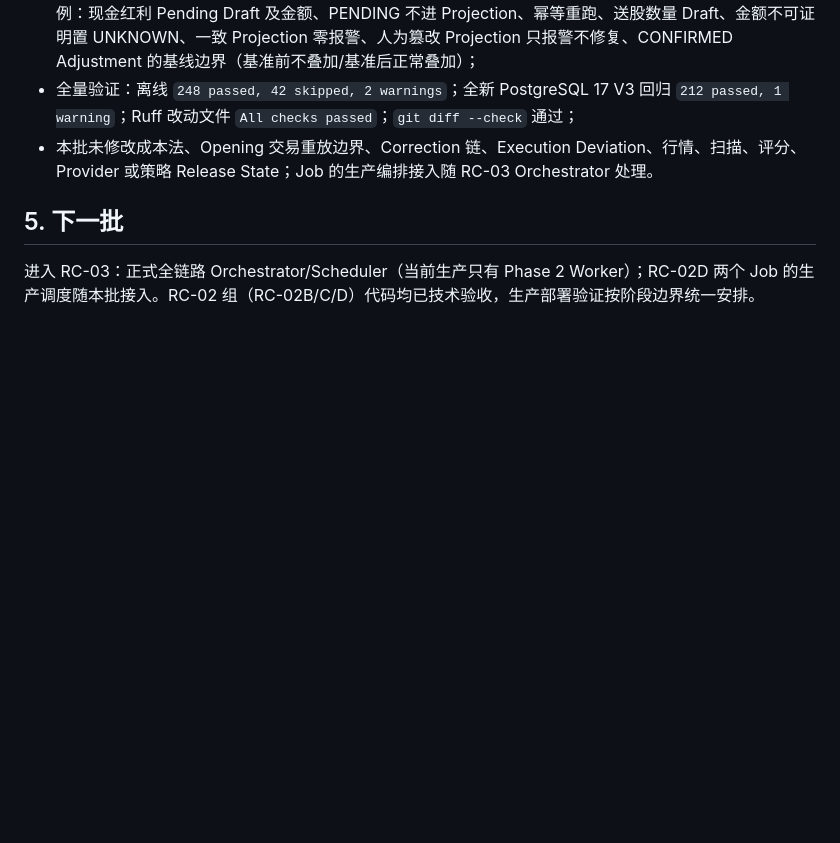
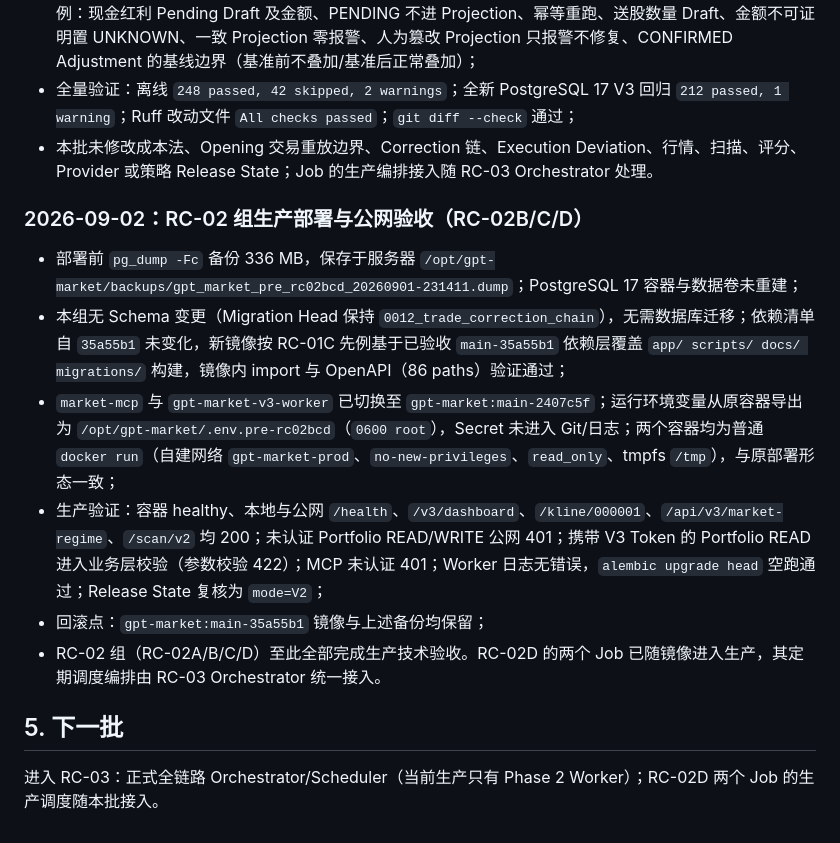
Before and after one commit to yoongyoongs/gpt-market, a Markdown page: docs/V3最终收口实施记录.md, the part around the change. GitHub-like rendering; blank space fills up the shorter version.

Commit message:
RC-02 组生产部署与公网验收记录
- 生产切换至 main@2407c5f，迁移前 pg_dump 336MB 备份保留；
- 本组无 Schema 变更，Migration Head 保持 0012；镜像基于已验收
  35a55b1 依赖层构建，import 与 OpenAPI 验证通过；
- 公网 200/401 矩阵、mode=V2、Worker 日志复核通过，回滚点保留。

Co-Authored-By: Claude Opus 5 <noreply@anthropic.com>

```diff
--- a/docs/V3最终收口实施记录.md
+++ b/docs/V3最终收口实施记录.md
@@ -154,6 +154,15 @@ RC-01 已达到代码与生产技术验收。统一 Audit Chain 和完整 Error
 - 全量验证：离线 `248 passed, 42 skipped, 2 warnings`；全新 PostgreSQL 17 V3 回归 `212 passed, 1 warning`；Ruff 改动文件 `All checks passed`；`git diff --check` 通过；
 - 本批未修改成本法、Opening 交易重放边界、Correction 链、Execution Deviation、行情、扫描、评分、Provider 或策略 Release State；Job 的生产编排接入随 RC-03 Orchestrator 处理。
 
+### 2026-09-02：RC-02 组生产部署与公网验收（RC-02B/C/D）
+
+- 部署前 `pg_dump -Fc` 备份 336 MB，保存于服务器 `/opt/gpt-market/backups/gpt_market_pre_rc02bcd_20260901-231411.dump`；PostgreSQL 17 容器与数据卷未重建；
+- 本组无 Schema 变更（Migration Head 保持 `0012_trade_correction_chain`），无需数据库迁移；依赖清单自 `35a55b1` 未变化，新镜像按 RC-01C 先例基于已验收 `main-35a55b1` 依赖层覆盖 `app/ scripts/ docs/ migrations/` 构建，镜像内 import 与 OpenAPI（86 paths）验证通过；
+- `market-mcp` 与 `gpt-market-v3-worker` 已切换至 `gpt-market:main-2407c5f`；运行环境变量从原容器导出为 `/opt/gpt-market/.env.pre-rc02bcd`（`0600 root`），Secret 未进入 Git/日志；两个容器均为普通 `docker run`（自建网络 `gpt-market-prod`、`no-new-privileges`、`read_only`、tmpfs `/tmp`），与原部署形态一致；
+- 生产验证：容器 healthy、本地与公网 `/health`、`/v3/dashboard`、`/kline/000001`、`/api/v3/market-regime`、`/scan/v2` 均 200；未认证 Portfolio READ/WRITE 公网 401；携带 V3 Token 的 Portfolio READ 进入业务层校验（参数校验 422）；MCP 未认证 401；Worker 日志无错误，`alembic upgrade head` 空跑通过；Release State 复核为 `mode=V2`；
+- 回滚点：`gpt-market:main-35a55b1` 镜像与上述备份均保留；
+- RC-02 组（RC-02A/B/C/D）至此全部完成生产技术验收。RC-02D 的两个 Job 已随镜像进入生产，其定期调度编排由 RC-03 Orchestrator 统一接入。
+
 ## 5. 下一批
 
-进入 RC-03：正式全链路 Orchestrator/Scheduler（当前生产只有 Phase 2 Worker）；RC-02D 两个 Job 的生产调度随本批接入。RC-02 组（RC-02B/C/D）代码均已技术验收，生产部署验证按阶段边界统一安排。
+进入 RC-03：正式全链路 Orchestrator/Scheduler（当前生产只有 Phase 2 Worker）；RC-02D 两个 Job 的生产调度随本批接入。
```
Also changed, not shown: docs/工作状态.md (+3 -3 lines).
